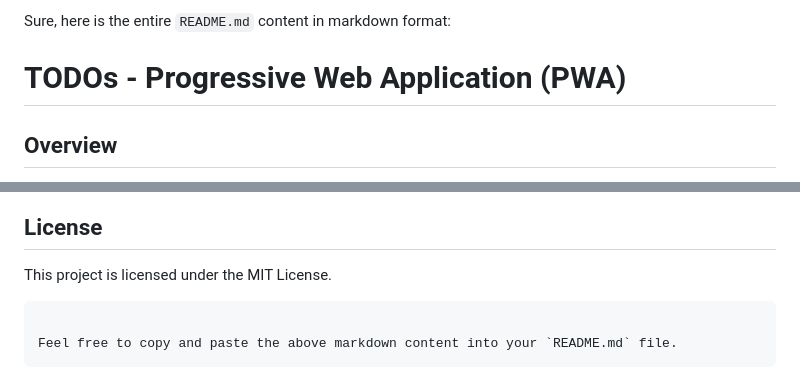
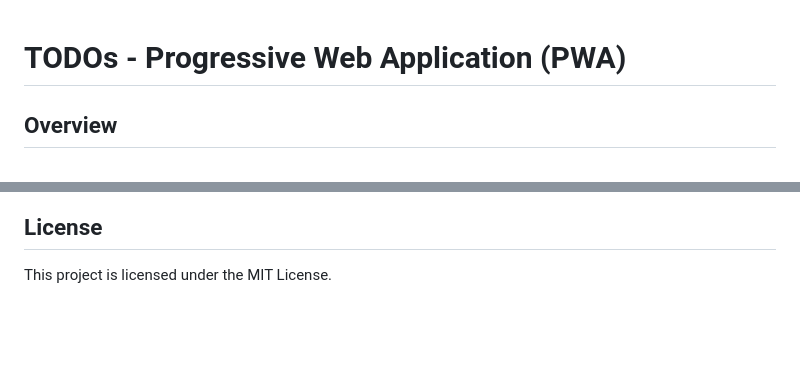
Before and after one commit to CodeZobac/ETIC, a Markdown page: Frontend-1/projeto/README.md, 2 parts joined by grey strips. Rendered like a GitHub page; blank space fills up the shorter version.

````diff
--- a/Frontend-1/projeto/README.md
+++ b/Frontend-1/projeto/README.md
@@ -1,6 +1,3 @@
-Sure, here is the entire `README.md` content in markdown format:
-
-
 # TODOs - Progressive Web Application (PWA)
 
 ## Overview
@@ -110,8 +107,3 @@ A custom element representing a dialog box for adding tasks or items.
 ## License
 
 This project is licensed under the MIT License.
-
-```
-
-Feel free to copy and paste the above markdown content into your `README.md` file.
-```
````
